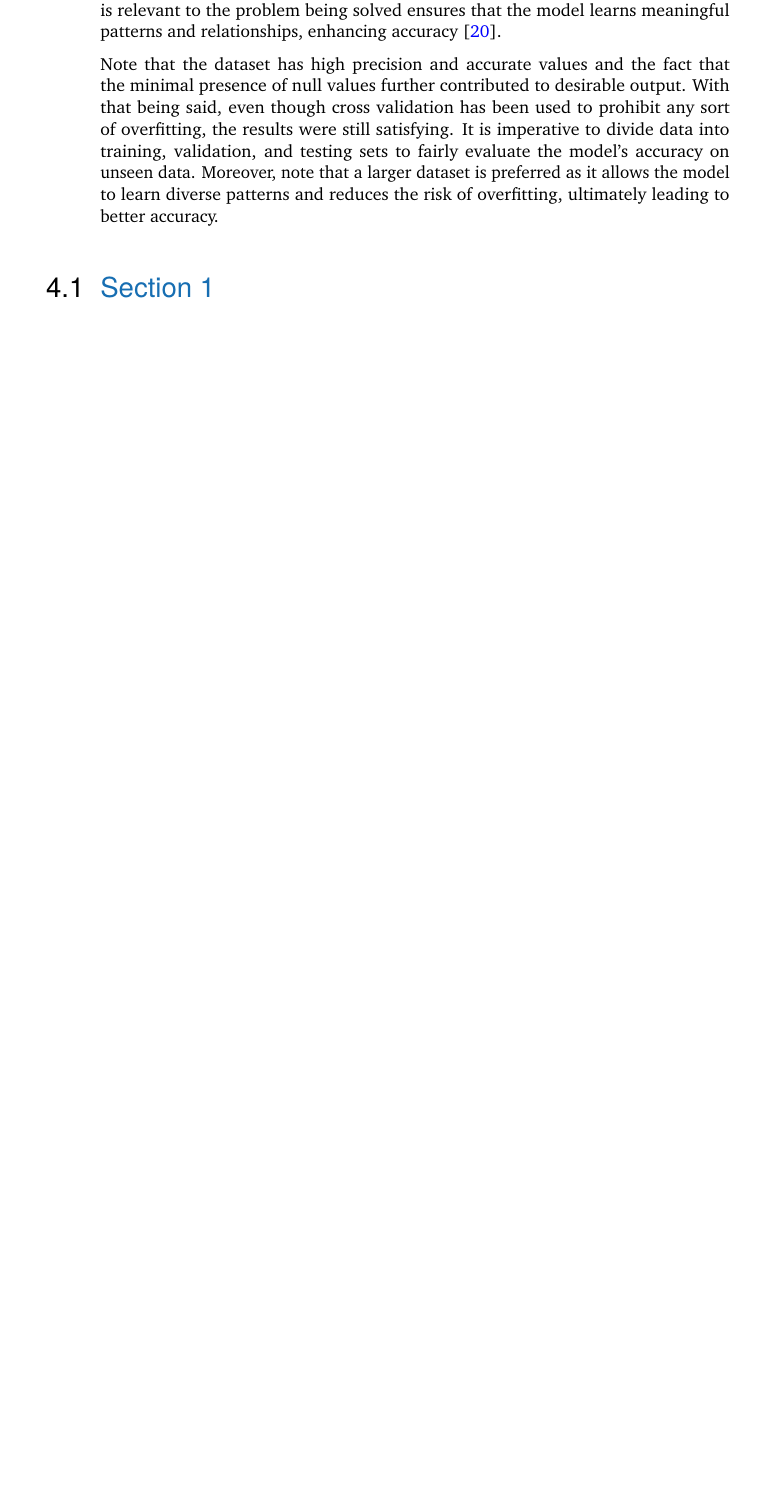
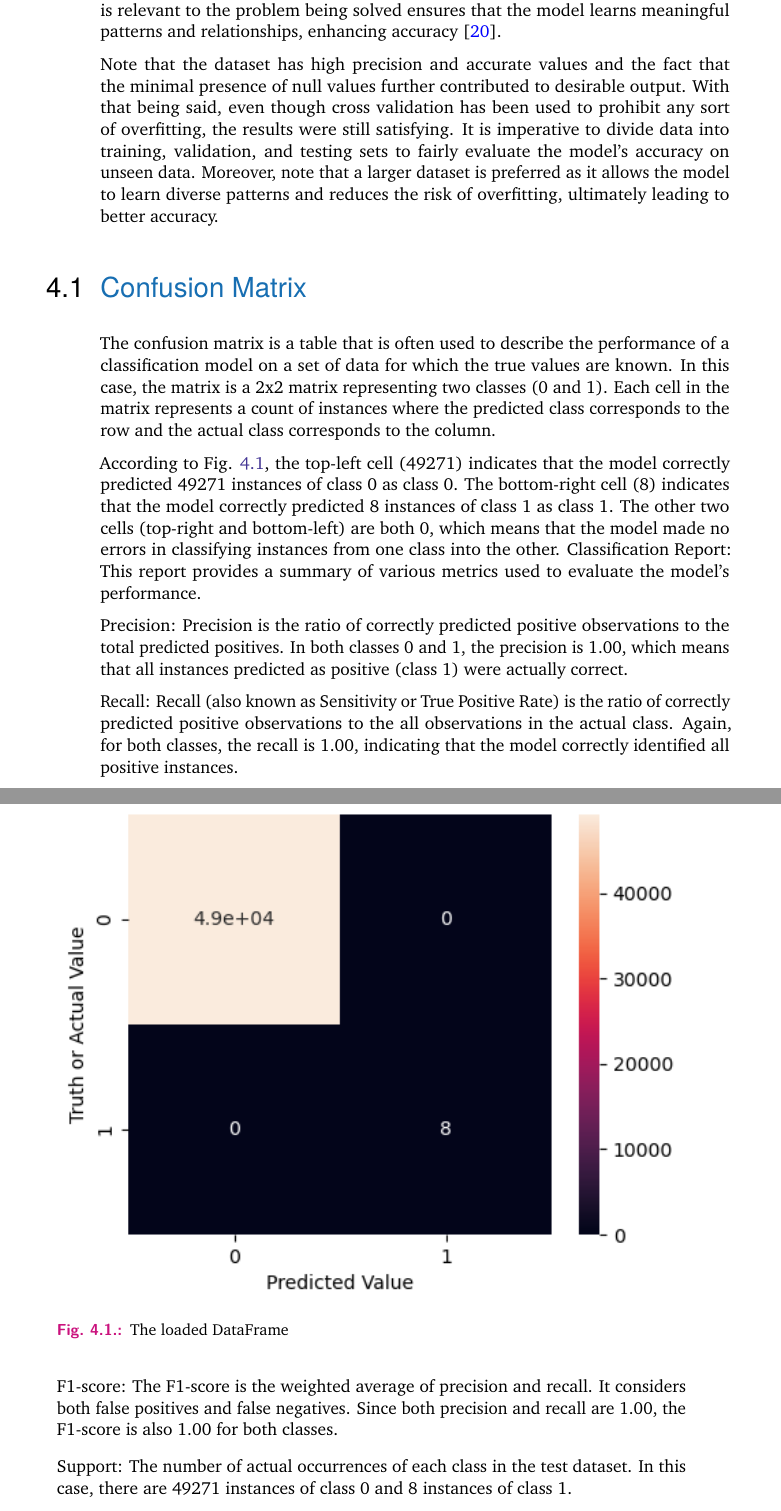
Before and after one commit to nimakarimi97/my-thesis-MSc, a LaTeX thesis (thesis/my-thesis.tex, which reads thesis/content/chapter-results.tex): part of page 29 of 44 before the commit and two parts of pages 29 and 30 of 46 after it, the two joined at a grey line, cut so that both start at the same text, the shorter picture padded with empty space. Compiled offline with pdfLaTeX.

Commit message:
added the confusion matrix

```diff
--- a/thesis/content/chapter-results.tex
+++ b/thesis/content/chapter-results.tex
@@ -15,6 +15,31 @@ It is imperative to divide data into training, validation, and testing sets to f
 
 
 
-\section{Section 1}
-\label{sec:results:sec1}
+\section{Confusion Matrix}
 
+
+
+
+The confusion matrix is a table that is often used to describe the performance of a classification model on a set of data for which the true values are known. In this case, the matrix is a 2x2 matrix representing two classes (0 and 1). Each cell in the matrix represents a count of instances where the predicted class corresponds to the row and the actual class corresponds to the column.
+
+
+\begin{figure}[htb]
+	\includegraphics[width=\textwidth]{resources/confusion.png}
+	\caption{The loaded DataFrame}
+	\label{fig:confusion}
+\end{figure}
+
+
+According to Fig. \ref{fig:confusion}, the top-left cell (49271) indicates that the model correctly predicted 49271 instances of class 0 as class 0.
+The bottom-right cell (8) indicates that the model correctly predicted 8 instances of class 1 as class 1.
+The other two cells (top-right and bottom-left) are both 0, which means that the model made no errors in classifying instances from one class into the other.
+Classification Report:
+This report provides a summary of various metrics used to evaluate the model's performance.
+
+Precision: Precision is the ratio of correctly predicted positive observations to the total predicted positives. In both classes 0 and 1, the precision is 1.00, which means that all instances predicted as positive (class 1) were actually correct.
+
+Recall: Recall (also known as Sensitivity or True Positive Rate) is the ratio of correctly predicted positive observations to the all observations in the actual class. Again, for both classes, the recall is 1.00, indicating that the model correctly identified all positive instances.
+
+F1-score: The F1-score is the weighted average of precision and recall. It considers both false positives and false negatives. Since both precision and recall are 1.00, the F1-score is also 1.00 for both classes.
+
+Support: The number of actual occurrences of each class in the test dataset. In this case, there are 49271 instances of class 0 and 8 instances of class 1.
```
Also changed, not shown: thesis/content/chapter-data.tex (+2 -2 lines), thesis/my-thesis.pdf, thesis/resources/confusion.png (added), thesis/content/chapter-results.tex (8 more changed lines), 1 other file.
